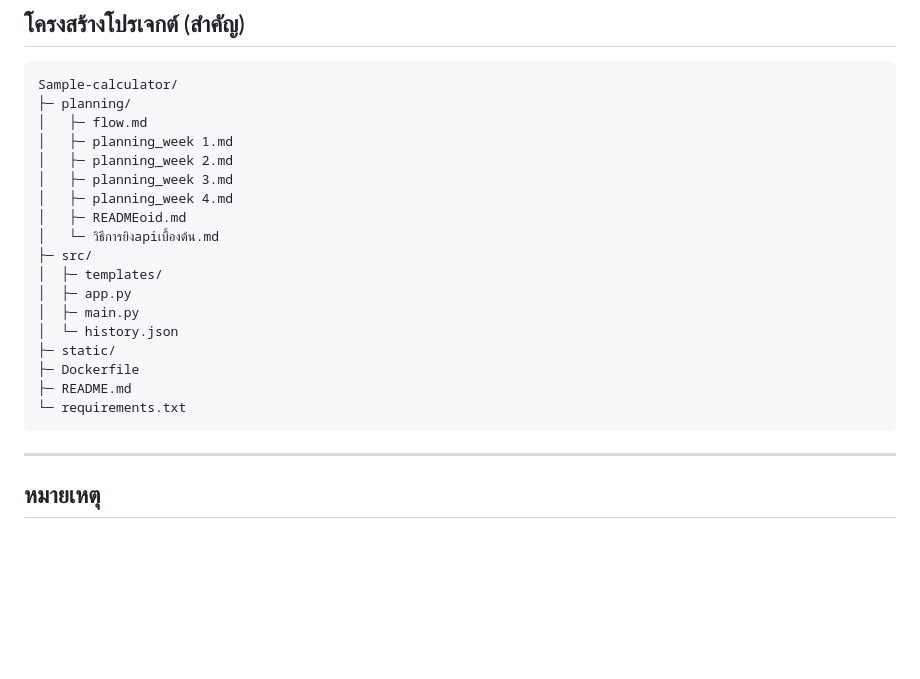
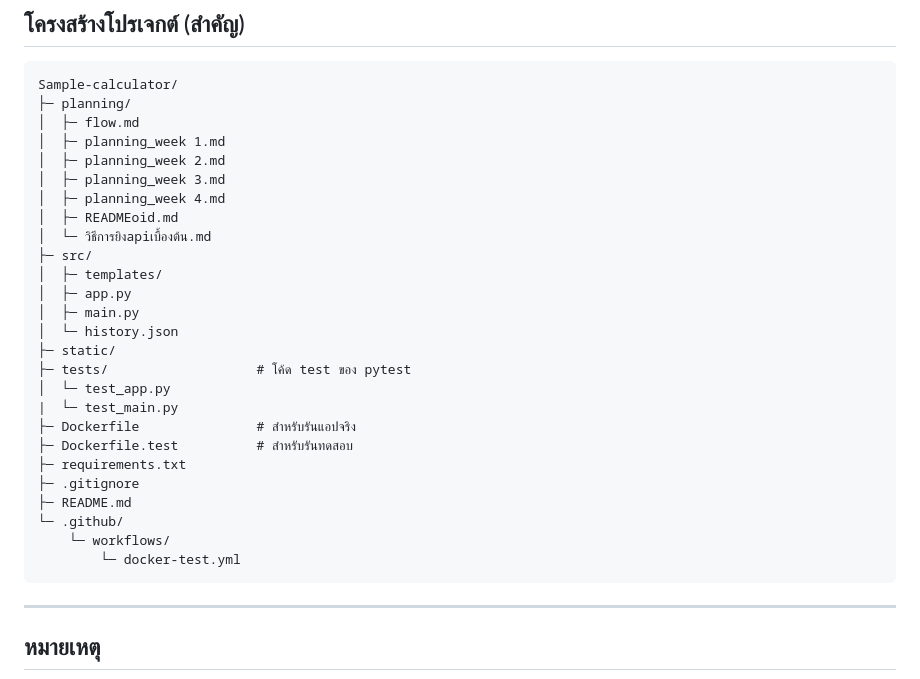
Before and after one commit to sapphanyu/Sample-calculator, a Markdown page: README.md, the part around the change. GitHub-like rendering; blank space fills up the shorter version.

Commit message:
Update README.md
เพิ่ม test, gitignore, dockertest, workflow, static

````diff
--- a/README.md
+++ b/README.md
@@ -77,22 +77,30 @@
 ```
 Sample-calculator/
 ├─ planning/
-│   ├─ flow.md
-│   ├─ planning_week 1.md
-│   ├─ planning_week 2.md
-│   ├─ planning_week 3.md
-│   ├─ planning_week 4.md
-│   ├─ READMEoid.md
-│   └─ วิธีการยิงapiเบื้องต้น.md
+│  ├─ flow.md
+│  ├─ planning_week 1.md
+│  ├─ planning_week 2.md
+│  ├─ planning_week 3.md
+│  ├─ planning_week 4.md
+│  ├─ READMEoid.md
+│  └─ วิธีการยิงapiเบื้องต้น.md
 ├─ src/
 │  ├─ templates/
 │  ├─ app.py
 │  ├─ main.py
 │  └─ history.json
 ├─ static/
-├─ Dockerfile
+├─ tests/                   # โค้ด test ของ pytest
+│  └─ test_app.py
+|  └─ test_main.py
+├─ Dockerfile               # สำหรับรันแอปจริง
+├─ Dockerfile.test          # สำหรับรันทดสอบ
+├─ requirements.txt
+├─ .gitignore
 ├─ README.md
-└─ requirements.txt
+└─ .github/
+    └─ workflows/
+        └─ docker-test.yml
 ```
 
 ---
````
